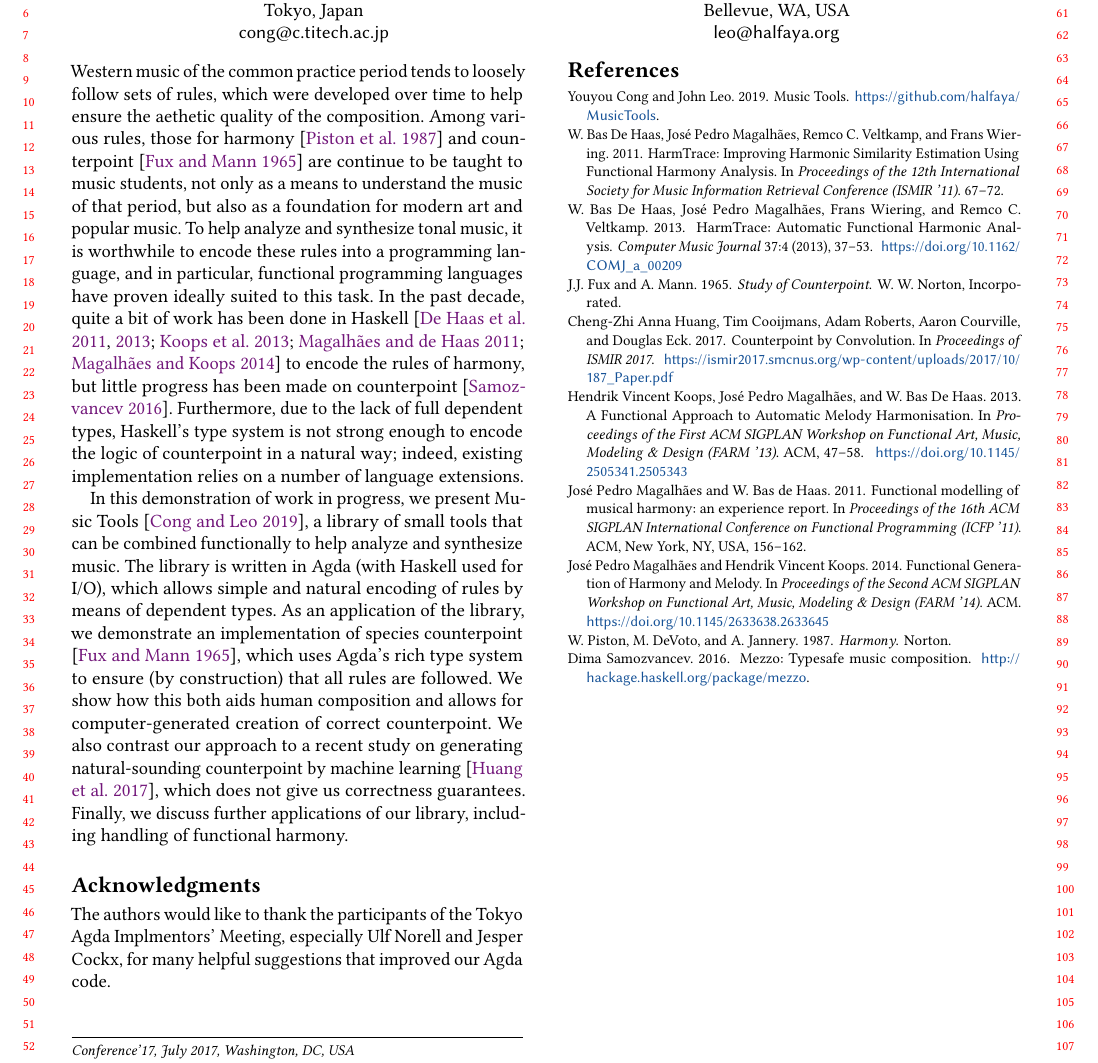
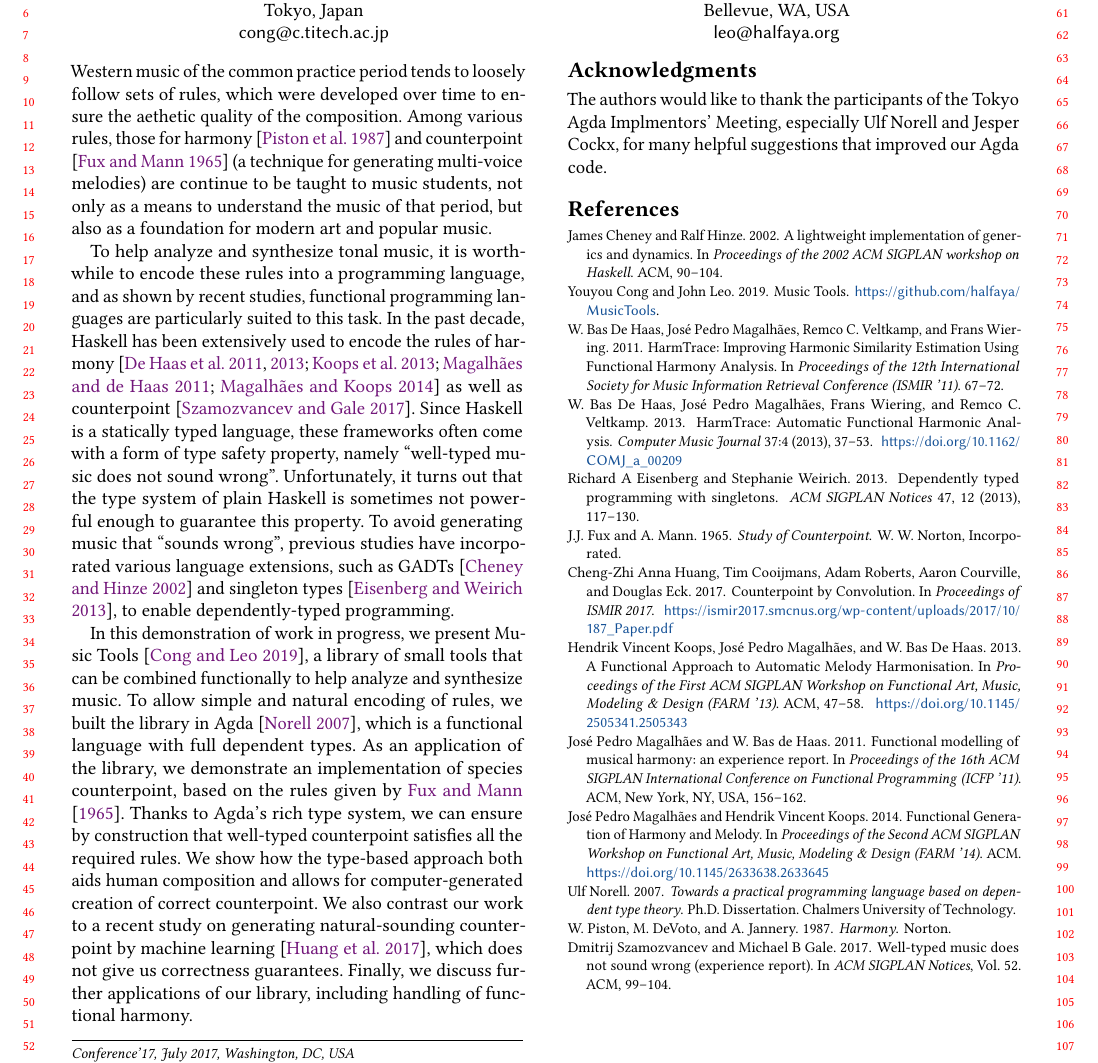
Before and after one commit to halfaya/MusicTools, a LaTeX paper (doc/farm/farm-abstract.tex): part of the page, cut so that both start at the same text. Compiled offline with pdfLaTeX.

Commit message:
more tweaks

```diff
--- a/doc/farm/farm-abstract.tex
+++ b/doc/farm/farm-abstract.tex
@@ -111,39 +111,50 @@
 \maketitle
 
 Western music of the common practice period tends to loosely
-follow sets of rules, which were developed over time to help
-ensure the aethetic quality of the composition.
+follow sets of rules, which were developed over time to ensure
+the aethetic quality of the composition.
 Among various rules, those for harmony \citep{piston1987harmony}
-and counterpoint \citep{fux1965study} are continue to be taught
-to music students, not only as a means to understand the music of
-that period, but also as a foundation for modern art and popular music.
-To help analyze and synthesize tonal music, it is worthwhile to encode
-these rules into a programming language, and in particular, functional
-programming languages have proven ideally suited to this task.
-In the past decade, quite a bit of work has been done in Haskell
-\citep{fmmh, hihseufha, faamh, hafha, fghm} to encode the rules of harmony,
-but little progress has been made on counterpoint \citep{mezzo}.
-Furthermore, due to the lack of full dependent types, Haskell's
-type system is not strong enough to encode the logic of counterpoint
-in a natural way; indeed, existing implementation relies on a number
-of language extensions.
+and counterpoint \citep{fux1965study} (a technique for generating
+multi-voice melodies) are continue to be taught to music students,
+not only as a means to understand the music of that period, but
+also as a foundation for modern art and popular music.
+
+To help analyze and synthesize tonal music, it is worthwhile to
+encode these rules into a programming language, and as shown by
+recent studies, functional programming languages are particularly
+suited to this task.
+In the past decade, Haskell has been extensively used to encode
+the rules of harmony \citep{fmmh, hihseufha, faamh, hafha, fghm}
+as well as counterpoint \citep{szamozvancev2017well}.
+Since Haskell is a statically typed language, these frameworks
+often come with a form of type safety property, namely
+``well-typed music does not sound wrong''.
+Unfortunately, it turns out that the type system of plain Haskell
+is sometimes not powerful enough to guarantee this property.
+To avoid generating music that ``sounds wrong'', previous studies
+have incorporated various language extensions, such as GADTs
+\citep{cheney2002lightweight} and singleton types
+\citep{eisenberg2013dependently}, to enable dependently-typed
+programming.
 
 In this demonstration of work in progress, we present Music Tools
 \citep{MusicTools}, a library of small tools that can be combined
 functionally to help analyze and synthesize music.
-The library is written in Agda (with Haskell used for I/O), which
-allows simple and natural encoding of rules by means of dependent types.
+To allow simple and natural encoding of rules, we built the library
+in Agda \citep{norellphd}, which is a functional language with full
+dependent types.
 As an application of the library, we demonstrate an implementation of
-species counterpoint \citep{fux1965study}, which uses Agda's rich type
-system to ensure (by construction) that all rules are followed.
-We show how this both aids human composition and allows for
-computer-generated creation of correct counterpoint.
-We also contrast our approach to a recent study on generating
+species counterpoint, based on the rules given by \citet{fux1965study}.
+Thanks to Agda's rich type system, we can ensure by construction that
+well-typed counterpoint satisfies all the required rules.
+We show how the type-based approach both aids human composition and
+allows for computer-generated creation of correct counterpoint.
+We also contrast our work to a recent study on generating
 natural-sounding counterpoint by machine learning
 \citep{CounterpointByConvolution}, which does not give us correctness
 guarantees.
-Finally, we discuss further applications of our library, including handling
-of functional harmony.
+Finally, we discuss further applications of our library, including
+handling of functional harmony.
 
 
 %% Acknowledgments
```
Also changed, not shown: doc/farm/farm-abstract.bib (+38 -0 lines), doc/farm/farm-abstract.pdf.
